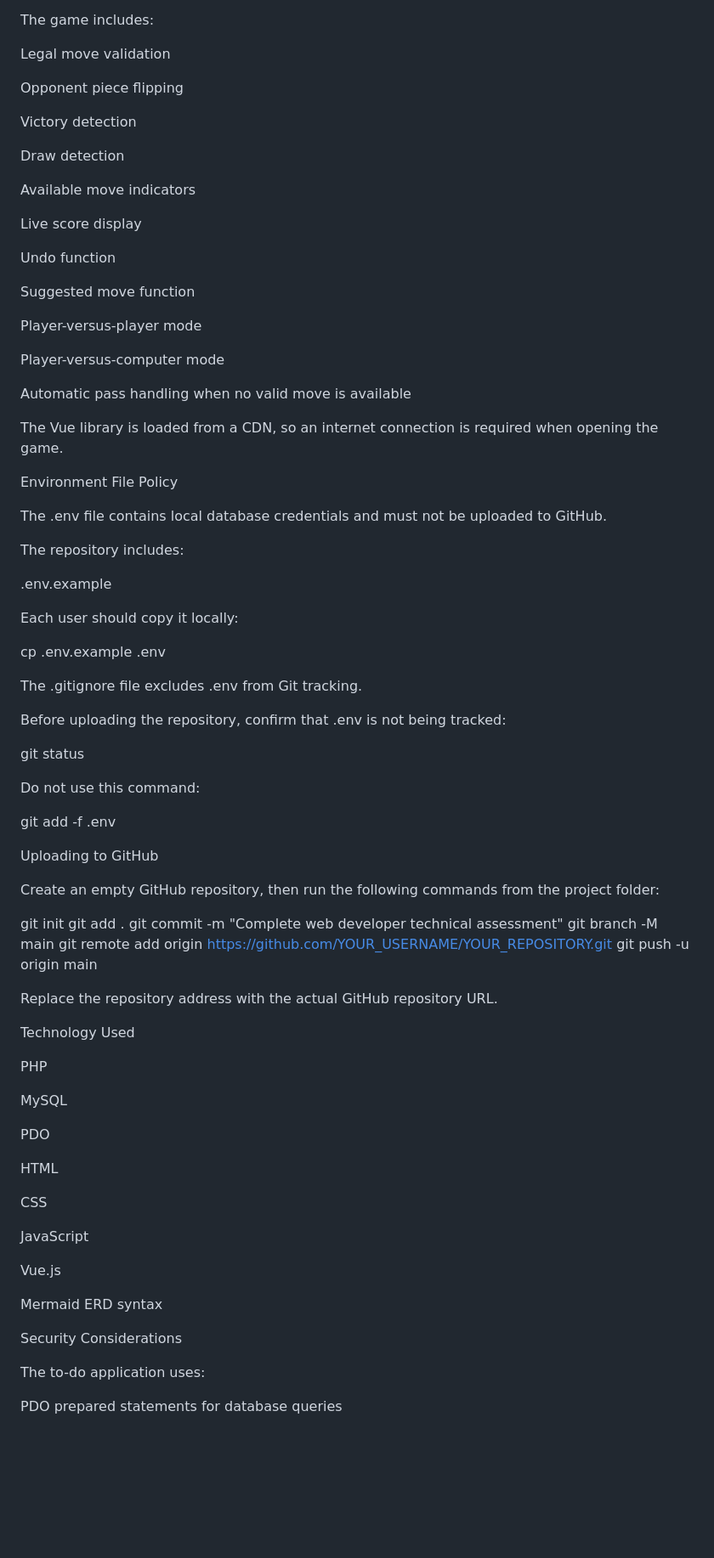
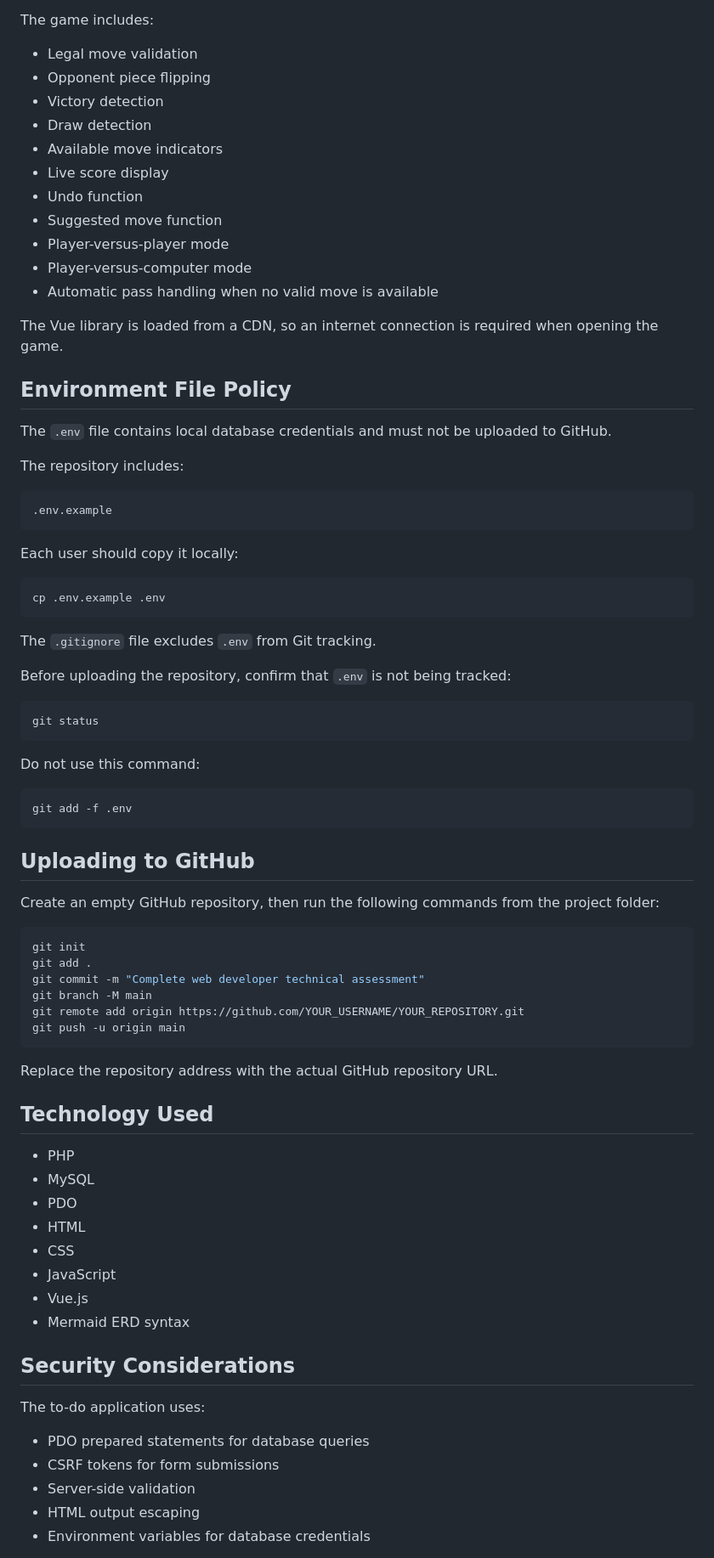
Before and after one commit to yyyhhh424/web-development-assessment, a Markdown page: README.md, the part around one of its changes. Shown at 85% size. Rendered like a GitHub page; blank space fills up the shorter version.

Commit message:
Refactor README for clarity and organization
Updated README.md to improve formatting and structure, including task descriptions and requirements.

````diff
--- a/README.md
+++ b/README.md
@@ -306,86 +361,83 @@ It can also be opened by double-clicking this file in Finder:
 
 The game includes:
 
-Legal move validation
-
-Opponent piece flipping
-
-Victory detection
-
-Draw detection
-
-Available move indicators
-
-Live score display
-
-Undo function
-
-Suggested move function
-
-Player-versus-player mode
-
-Player-versus-computer mode
-
-Automatic pass handling when no valid move is available
+- Legal move validation
+- Opponent piece flipping
+- Victory detection
+- Draw detection
+- Available move indicators
+- Live score display
+- Undo function
+- Suggested move function
+- Player-versus-player mode
+- Player-versus-computer mode
+- Automatic pass handling when no valid move is available
 
 The Vue library is loaded from a CDN, so an internet connection is required when opening the game.
 
-Environment File Policy
+## Environment File Policy
 
-The .env file contains local database credentials and must not be uploaded to GitHub.
+The `.env` file contains local database credentials and must not be uploaded to GitHub.
 
 The repository includes:
 
+```text
 .env.example
+```
 
 Each user should copy it locally:
 
+```bash
 cp .env.example .env
+```
 
-The .gitignore file excludes .env from Git tracking.
+The `.gitignore` file excludes `.env` from Git tracking.
 
-Before uploading the repository, confirm that .env is not being tracked:
+Before uploading the repository, confirm that `.env` is not being tracked:
 
+```bash
 git status
+```
 
 Do not use this command:
 
+```bash
 git add -f .env
+```
 
-Uploading to GitHub
+## Uploading to GitHub
 
 Create an empty GitHub repository, then run the following commands from the project folder:
 
+```bash
 git init
 git add .
 git commit -m "Complete web developer technical assessment"
 git branch -M main
 git remote add origin https://github.com/YOUR_USERNAME/YOUR_REPOSITORY.git
 git push -u origin main
+```
 
 Replace the repository address with the actual GitHub repository URL.
 
-Technology Used
+## Technology Used
 
-PHP
+- PHP
+- MySQL
+- PDO
+- HTML
+- CSS
+- JavaScript
+- Vue.js
+- Mermaid ERD syntax
 
-MySQL
-
-PDO
-
-HTML
-
-CSS
-
-JavaScript
-
-Vue.js
-
-Mermaid ERD syntax
-
-Security Considerations
+## Security Considerations
 
 The to-do application uses:
 
-PDO prepared statements for database queries
+- PDO prepared statements for database queries
+- CSRF tokens for form submissions
+- Server-side validation
+- HTML output escaping
+- Environment variables for database credentials
 
````
Also changed, not shown: other parts of README.md (+133 -86 lines).
